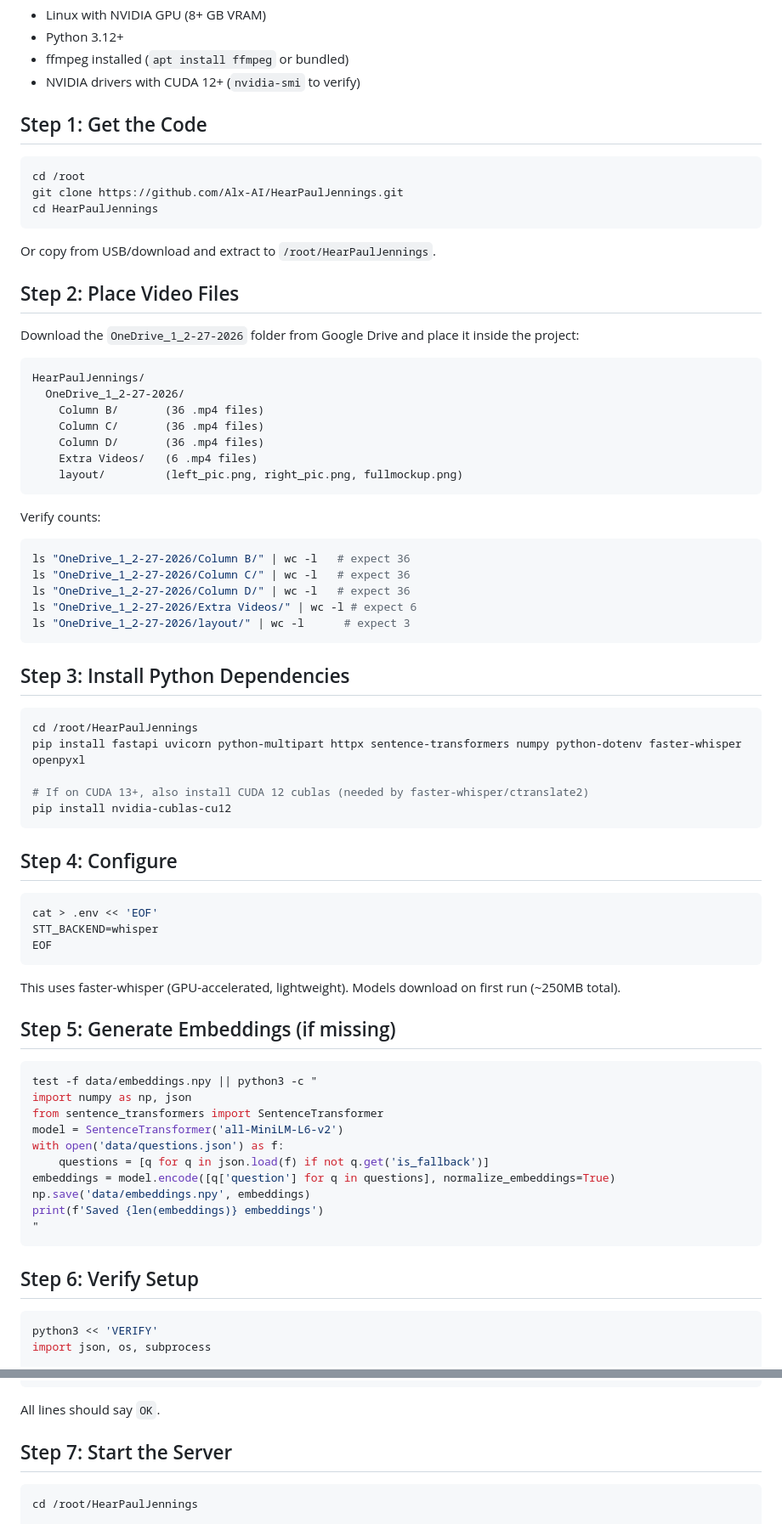
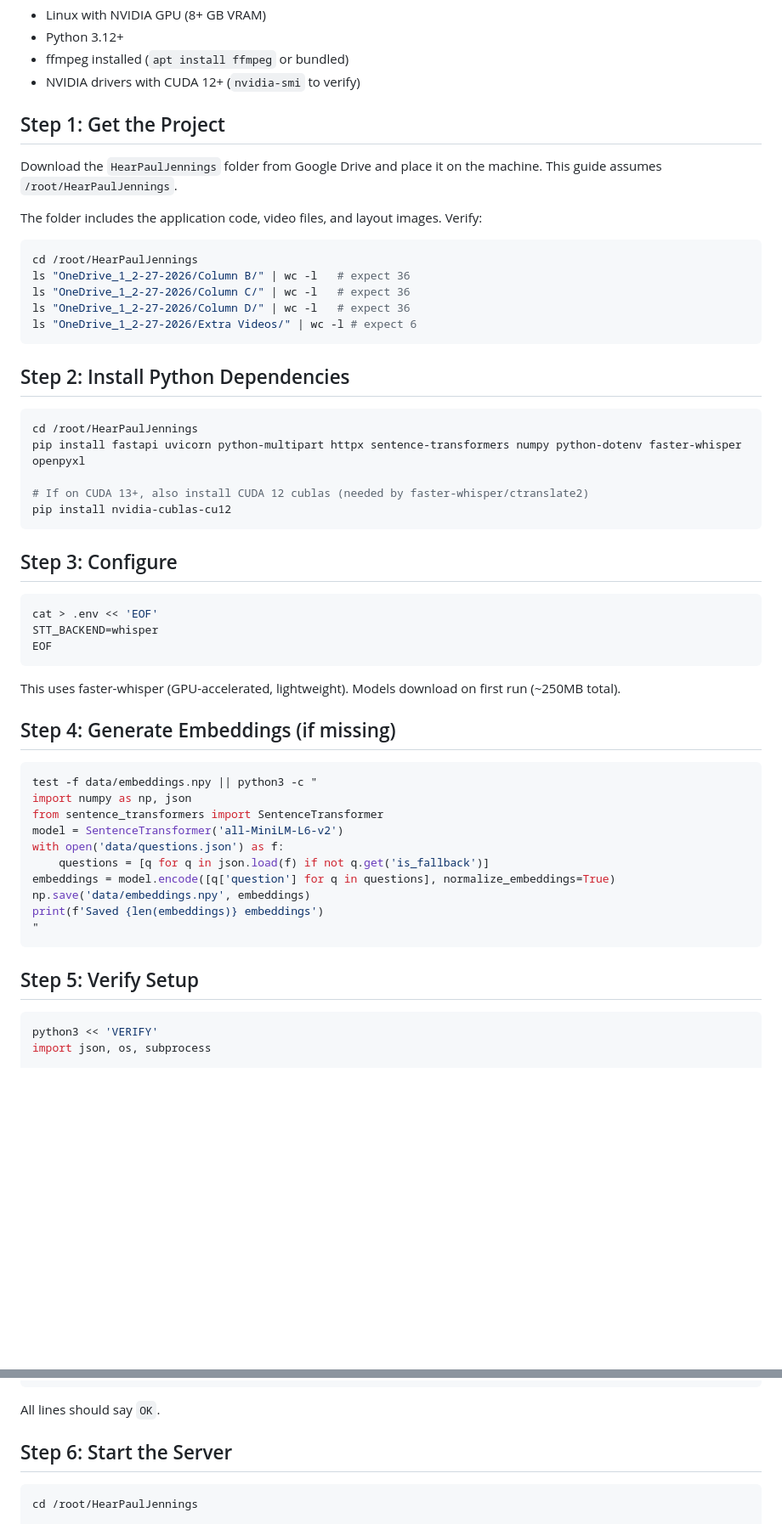
Before and after one commit to Alx-AI/HearPaulJennings, a Markdown page: DEPLOY.md, 2 parts joined by grey strips. Shown at 85% size. Rendered like a GitHub page; blank space fills up the shorter version.

````diff
--- a/DEPLOY.md
+++ b/DEPLOY.md
@@ -9,40 +9,21 @@ Setup for a Linux machine with an NVIDIA GPU. No internet required after initial
 - ffmpeg installed (`apt install ffmpeg` or bundled)
 - NVIDIA drivers with CUDA 12+ (`nvidia-smi` to verify)
 
-## Step 1: Get the Code
+## Step 1: Get the Project
+
+Download the `HearPaulJennings` folder from Google Drive and place it on the machine. This guide assumes `/root/HearPaulJennings`.
+
+The folder includes the application code, video files, and layout images. Verify:
 
 ```bash
-cd /root
-git clone https://github.com/Alx-AI/HearPaulJennings.git
-cd HearPaulJennings
-```
-
-Or copy from USB/download and extract to `/root/HearPaulJennings`.
-
-## Step 2: Place Video Files
-
-Download the `OneDrive_1_2-27-2026` folder from Google Drive and place it inside the project:
-
-```
-HearPaulJennings/
-  OneDrive_1_2-27-2026/
-    Column B/       (36 .mp4 files)
-    Column C/       (36 .mp4 files)
-    Column D/       (36 .mp4 files)
-    Extra Videos/   (6 .mp4 files)
-    layout/         (left_pic.png, right_pic.png, fullmockup.png)
-```
-
-Verify counts:
-```bash
+cd /root/HearPaulJennings
 ls "OneDrive_1_2-27-2026/Column B/" | wc -l   # expect 36
 ls "OneDrive_1_2-27-2026/Column C/" | wc -l   # expect 36
 ls "OneDrive_1_2-27-2026/Column D/" | wc -l   # expect 36
 ls "OneDrive_1_2-27-2026/Extra Videos/" | wc -l # expect 6
-ls "OneDrive_1_2-27-2026/layout/" | wc -l      # expect 3
 ```
 
-## Step 3: Install Python Dependencies
+## Step 2: Install Python Dependencies
 
 ```bash
 cd /root/HearPaulJennings
@@ -52,7 +33,7 @@ pip install fastapi uvicorn python-multipart httpx sentence-transformers numpy p
 pip install nvidia-cublas-cu12
 ```
 
-## Step 4: Configure
+## Step 3: Configure
 
 ```bash
 cat > .env << 'EOF'
@@ -62,7 +43,7 @@ EOF
 
 This uses faster-whisper (GPU-accelerated, lightweight). Models download on first run (~250MB total).
 
-## Step 5: Generate Embeddings (if missing)
+## Step 4: Generate Embeddings (if missing)
 
 ```bash
 test -f data/embeddings.npy || python3 -c "
@@ -77,7 +58,7 @@ print(f'Saved {len(embeddings)} embeddings')
 "
 ```
 
-## Step 6: Verify Setup
+## Step 5: Verify Setup
 
 ```bash
 python3 << 'VERIFY'
@@ -118,7 +99,7 @@ VERIFY
 
 All lines should say `OK`.
 
-## Step 7: Start the Server
+## Step 6: Start the Server
 
 ```bash
 cd /root/HearPaulJennings
````
Also changed, not shown: other parts of DEPLOY.md (+1 -1 lines), DEPLOY_WINDOWS.md (+7 -28 lines).
